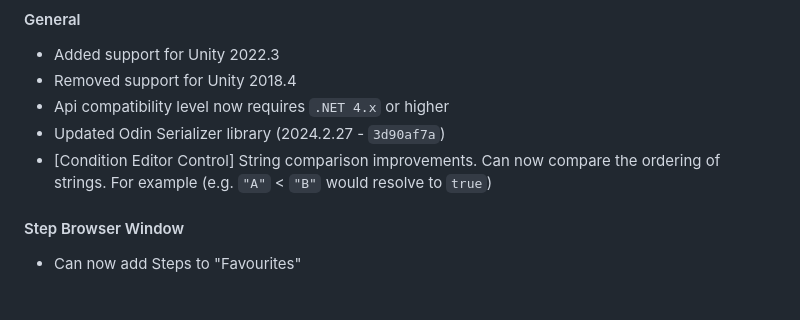
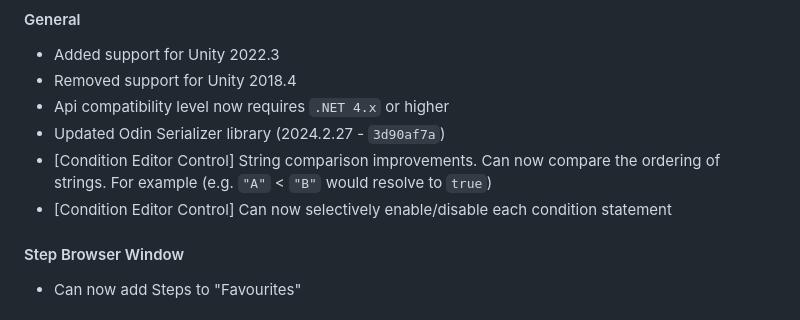
Before and after one commit to RockTomate/docs, a Markdown page: docs/info/updates.md, the part around the change. GitHub-like rendering.

Commit message:
Updated changelog

```diff
--- a/docs/info/updates.md
+++ b/docs/info/updates.md
@@ -19,6 +19,7 @@ title: Update History
 -   Api compatibility level now requires `.NET 4.x` or higher
 -   Updated Odin Serializer library (2024.2.27 - `3d90af7a`)
 -   [Condition Editor Control] String comparison improvements. Can now compare the ordering of strings. For example (e.g. `"A"` < `"B"` would resolve to `true`)
+-   [Condition Editor Control] Can now selectively enable/disable each condition statement
 
 #### Step Browser Window
 
```
